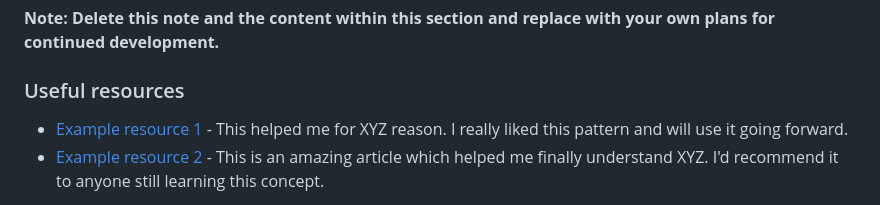
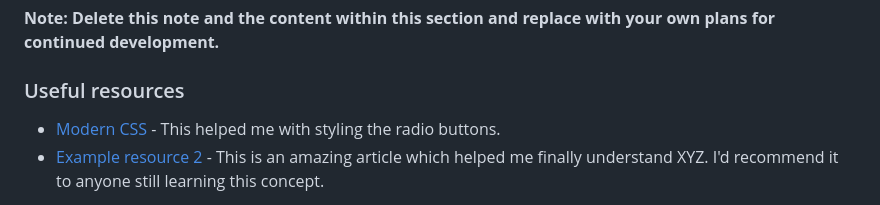
Before and after one commit to CJCameron13/bmi-calculator, a Markdown page: README.md, the part around the change. GitHub-like rendering.

```diff
--- a/README.md
+++ b/README.md
@@ -111,7 +111,7 @@ Use this section to outline areas that you want to continue focusing on in futur
 
 ### Useful resources
 
-- [Example resource 1](https://www.example.com) - This helped me for XYZ reason. I really liked this pattern and will use it going forward.
+- [Modern CSS](https://moderncss.dev/pure-css-custom-styled-radio-buttons/) - This helped me with styling the radio buttons.
 - [Example resource 2](https://www.example.com) - This is an amazing article which helped me finally understand XYZ. I'd recommend it to anyone still learning this concept.
 
 **Note: Delete this note and replace the list above with resources that helped you during the challenge. These could come in handy for anyone viewing your solution or for yourself when you look back on this project in the future.**
```
